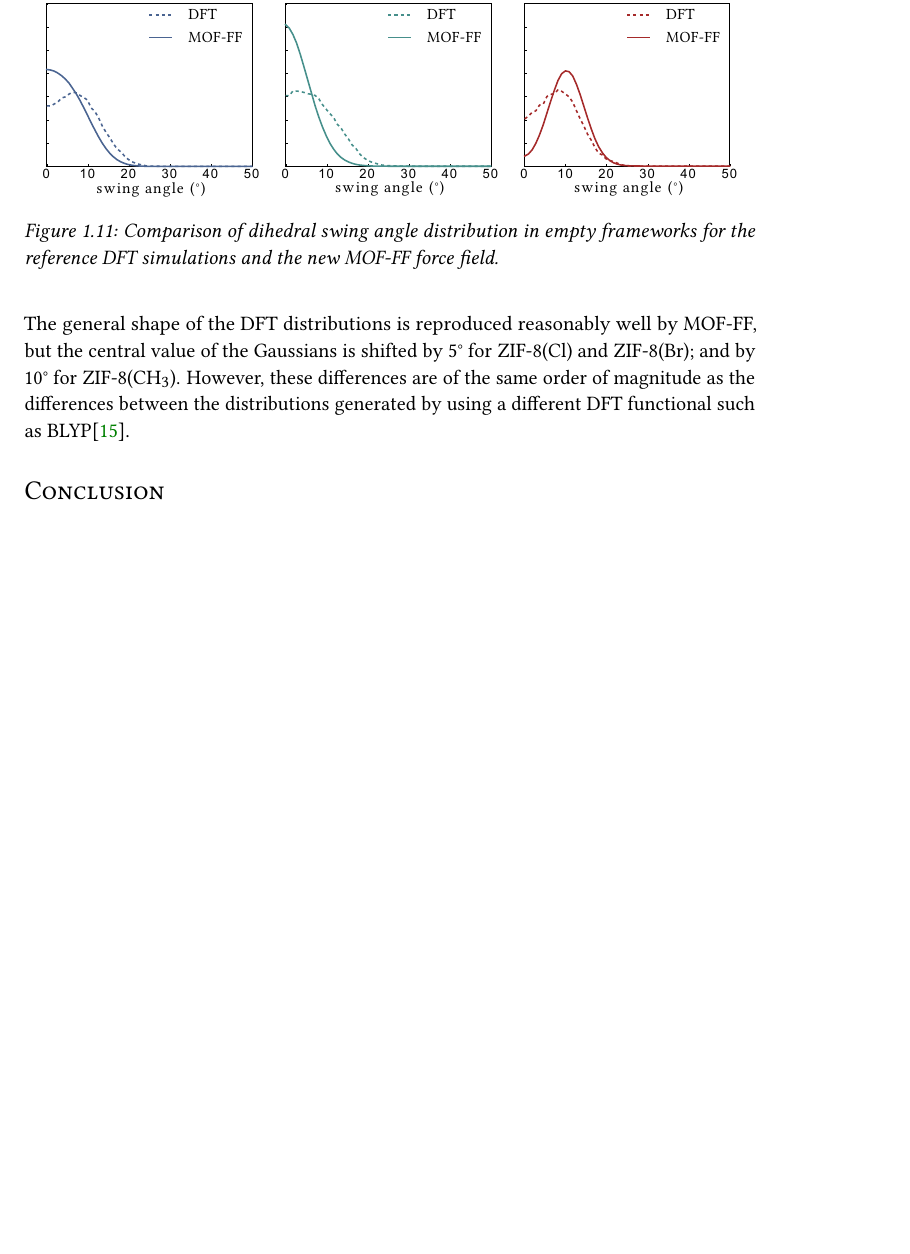
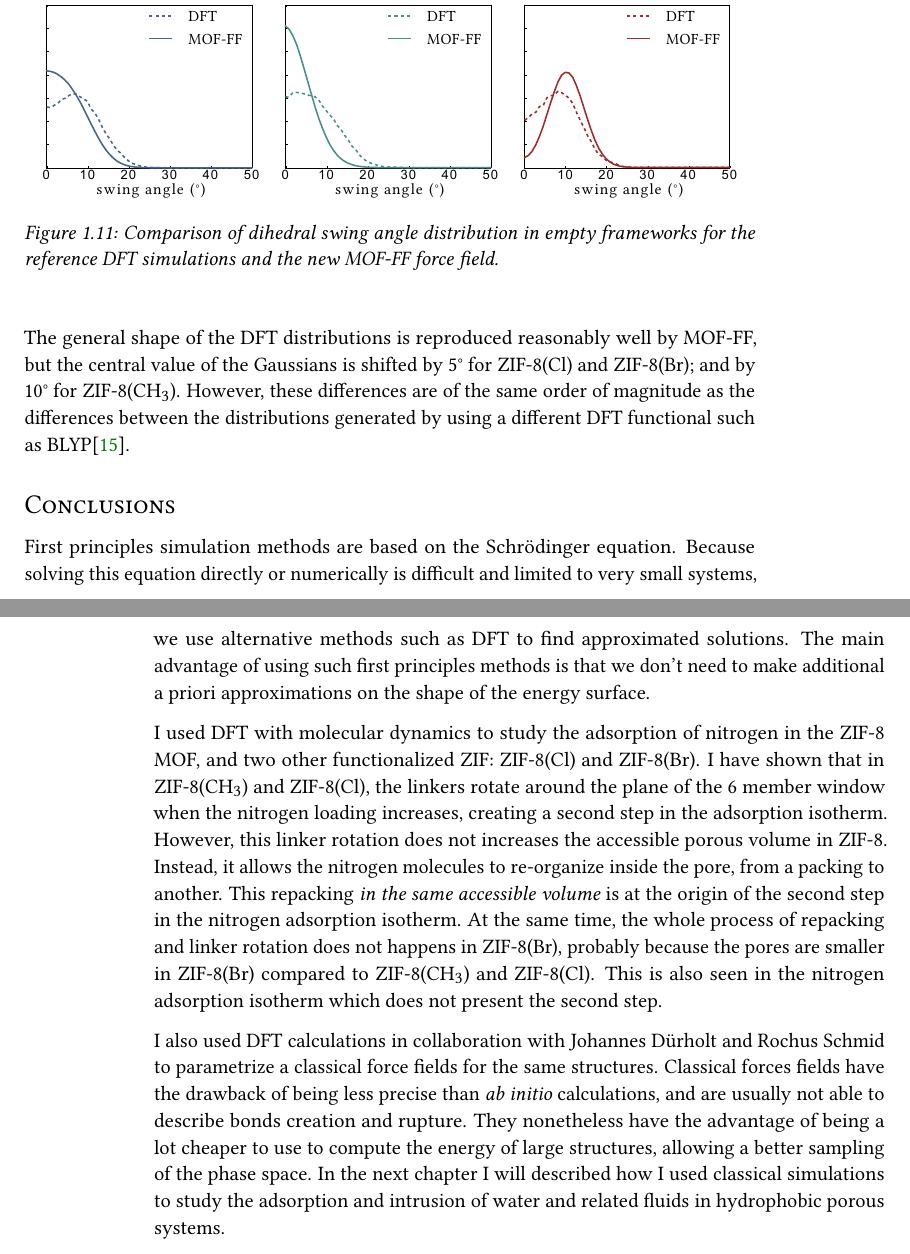
Before and after one commit to Luthaf/phd-thesis, a LaTeX thesis (ab-initio.tex): part of page 19 of 19 before the commit and two parts of pages 19 and 20 of 20 after it, the two joined at a grey line, cut so that both start at the same text, the shorter picture padded with empty space. Compiled offline with pdfLaTeX.

Commit message:
Add chapter 4' conclusion

```diff
--- a/ab-initio.tex
+++ b/ab-initio.tex
@@ -884,7 +884,38 @@ value of the Gaussians is shifted by 5° for \ZIFCl and \ZIFBr; and by 10° for
 differences between the distributions generated by using a different DFT
 functional such as BLYP\cite{Coudert2017}.
 
-\section*{Conclusion}
+\section*{Conclusions}
+\addcontentsline{toc}{section}{Conclusions}
+
+First principles simulation methods are based on the Schrödinger equation.
+Because solving this equation directly or numerically is difficult and limited
+to very small systems, we use alternative methods such as DFT to find
+approximated solutions. The main advantage of using such first principles
+methods is that we don't need to make additional a priori approximations on the
+shape of the energy surface.
+
+I used DFT with molecular dynamics to study the adsorption of nitrogen in the
+\ZIF8 MOF, and two other functionalized ZIF: \ZIFCl and \ZIFBr. I have shown
+that in \ZIFCH3 and \ZIFCl, the linkers rotate around the plane of the 6 member
+window when the nitrogen loading increases, creating a second step in the
+adsorption isotherm. However, this linker rotation does not increases the
+accessible porous volume in \ZIF8. Instead, it allows the nitrogen molecules to
+re-organize inside the pore, from a packing to another. This repacking \emph{in
+the same accessible volume} is at the origin of the second step in the nitrogen
+adsorption isotherm. At the same time, the whole process of repacking and linker
+rotation does not happens in \ZIFBr, probably because the pores are smaller in
+\ZIFBr compared to \ZIFCH3 and \ZIFCl. This is also seen in the nitrogen
+adsorption isotherm which does not present the second step.
+
+I also used DFT calculations in collaboration with Johannes Dürholt and Rochus
+Schmid to parametrize a classical force fields for the same structures.
+Classical forces fields have the drawback of being less precise than \abinitio
+calculations, and are usually not able to describe bonds creation and rupture.
+They nonetheless have the advantage of being a lot cheaper to use to compute the
+energy of large structures, allowing a better sampling of the phase space. In
+the next chapter I will described how I used classical simulations to study the
+adsorption and intrusion of water and related fluids in hydrophobic porous
+systems.
 
 \OnlyInSubfile{\printbibliography}
 
```
Also changed, not shown: ab-initio.tex (2 more changed lines), 1 other file.
